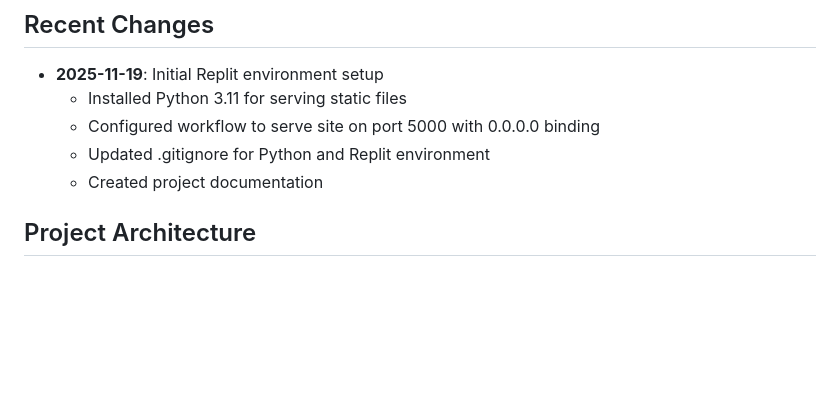
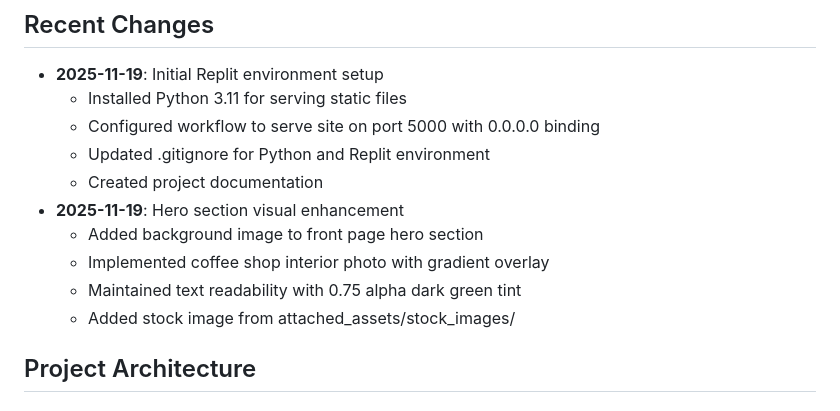
Before and after one commit to mrr0pr0/caffeappvr2, a Markdown page: replit.md, the part around the change. GitHub-like rendering; blank space fills up the shorter version.

Commit message:
Add background image to front page hero section
Update replit.md to document the addition of a background image and gradient overlay to the front page hero section, enhancing its visual appeal.

Replit-Commit-Author: Agent
Replit-Commit-Session-Id: 9f3c2519-7bb2-4100-9f29-957338d28d2e
Replit-Commit-Checkpoint-Type: full_checkpoint
Replit-Commit-Event-Id: 1d2e4ff9-68d1-443e-bc84-fec9f6e2a1ae
Replit-Commit-Screenshot-Url: https://storage.googleapis.com/screenshot-production-us-central1/f6ad4947-7994-4ccb-989a-5bf3f74a9008/9f3c2519-7bb2-4100-9f29-957338d28d2e/MtTmF9V

```diff
--- a/replit.md
+++ b/replit.md
@@ -11,6 +11,11 @@ This is a web-based admin system for managing cafe website content through Supab
   - Configured workflow to serve site on port 5000 with 0.0.0.0 binding
   - Updated .gitignore for Python and Replit environment
   - Created project documentation
+- **2025-11-19**: Hero section visual enhancement
+  - Added background image to front page hero section
+  - Implemented coffee shop interior photo with gradient overlay
+  - Maintained text readability with 0.75 alpha dark green tint
+  - Added stock image from attached_assets/stock_images/
 
 ## Project Architecture
 
```
